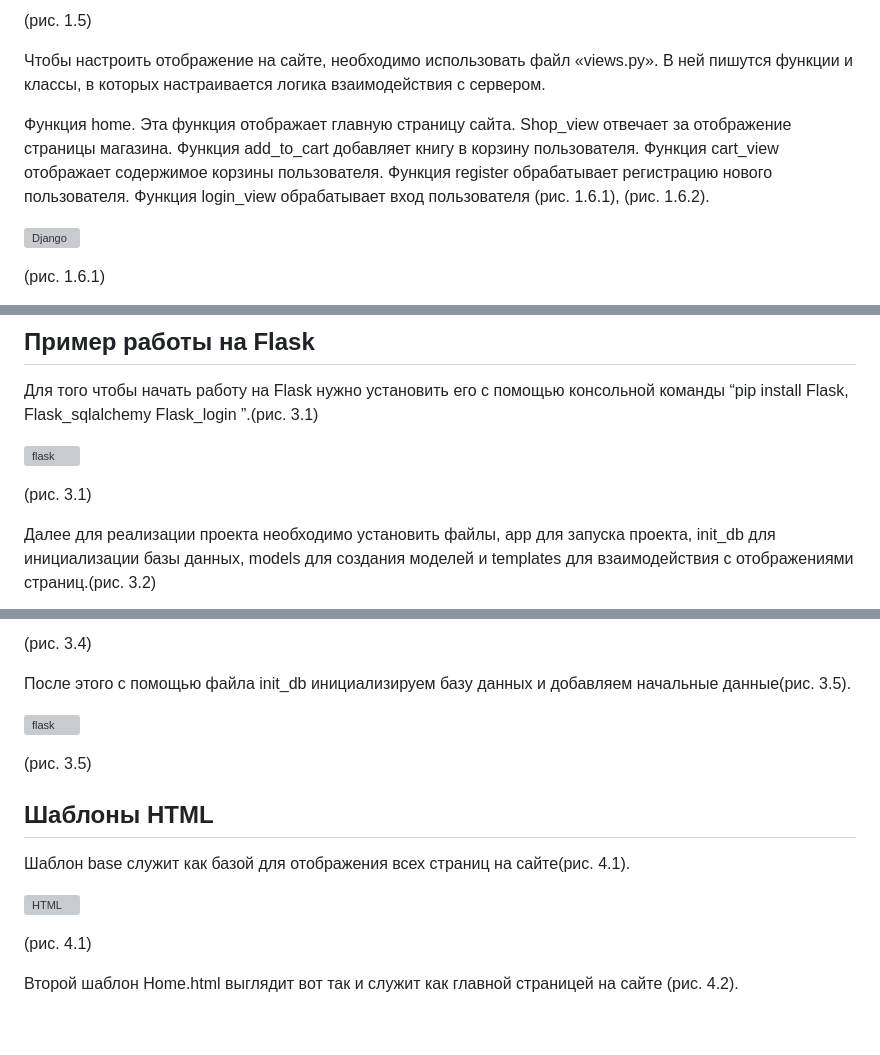
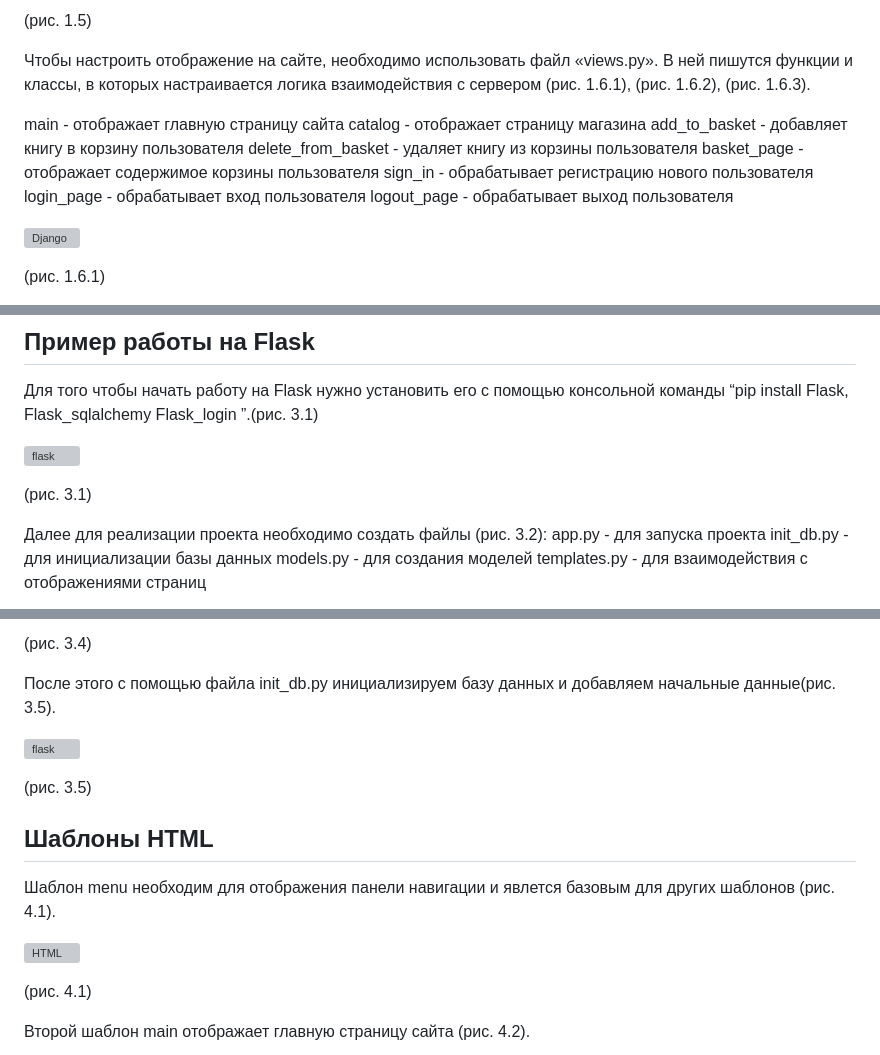
Before and after one commit to anatoliiprk/Diplom_Urban, a Markdown page: README.md, 3 parts joined by grey strips. Drawn GitHub-style; blank space fills up the shorter version; grey boxes are pictures that could not be loaded.

```diff
--- a/README.md
+++ b/README.md
@@ -158,9 +158,16 @@ Flask — это легковесный веб-фреймворк для Python,
 
 (рис. 1.5)
 
-Чтобы настроить отображение на сайте, необходимо использовать файл «views.py». В ней пишутся функции и классы, в которых настраивается логика взаимодействия с сервером.
+Чтобы настроить отображение на сайте, необходимо использовать файл «views.py». В ней пишутся функции и классы, в которых настраивается логика взаимодействия с сервером (рис. 1.6.1), (рис. 1.6.2), (рис. 1.6.3).
 
-Функция home. Эта функция отображает главную страницу сайта. Shop_view отвечает за отображение страницы магазина. Функция add_to_cart добавляет книгу в корзину пользователя. Функция cart_view отображает содержимое корзины пользователя. Функция register обрабатывает регистрацию нового пользователя. Функция login_view обрабатывает вход пользователя (рис. 1.6.1), (рис. 1.6.2).
+main - отображает главную страницу сайта
+catalog - отображает страницу магазина
+add_to_basket - добавляет книгу в корзину пользователя
+delete_from_basket - удаляет книгу из корзины пользователя
+basket_page - отображает содержимое корзины пользователя
+sign_in - обрабатывает регистрацию нового пользователя
+login_page - обрабатывает вход пользователя
+logout_page - обрабатывает выход пользователя
 
 ![Django](https://github.com/anatoliiprk/Diplom_Urban/blob/main/image/Django/6.1.JPG)
 
@@ -268,5 +275,9 @@ Flask — это легковесный веб-фреймворк для Python,
 
 
 
-Далее для реализации проекта необходимо установить файлы, app для запуска проекта, init_db для инициализации базы данных, models для создания моделей и templates для взаимодействия с отображениями страниц.(рис. 3.2)
+Далее для реализации проекта необходимо создать файлы (рис. 3.2):
+app.py - для запуска проекта
+init_db.py - для инициализации базы данных
+models.py - для создания моделей
+templates.py - для взаимодействия с отображениями страниц
 
@@ -286,5 +305,5 @@ Flask — это легковесный веб-фреймворк для Python,
 
 (рис. 3.4)
 
-После этого с помощью файла init_db инициализируем базу данных и добавляем начальные данные(рис. 3.5).
+После этого с помощью файла init_db.py инициализируем базу данных и добавляем начальные данные(рис. 3.5).
 
@@ -294,5 +313,5 @@ Flask — это легковесный веб-фреймворк для Python,
 
 ## **Шаблоны HTML**
 
-Шаблон base служит как базой для отображения всех страниц на сайте(рис. 4.1).
+Шаблон menu необходим для отображения панели навигации и явлется базовым для других шаблонов (рис. 4.1).
 
@@ -300,5 +319,5 @@ Flask — это легковесный веб-фреймворк для Python,
 
 (рис. 4.1)
 
-Второй шаблон Home.html выглядит вот так и служит как главной страницей на сайте (рис. 4.2).
+Второй шаблон main отображает главную страницу сайта (рис. 4.2).
 
```
Also changed, not shown: other parts of README.md (+33 -25 lines).
